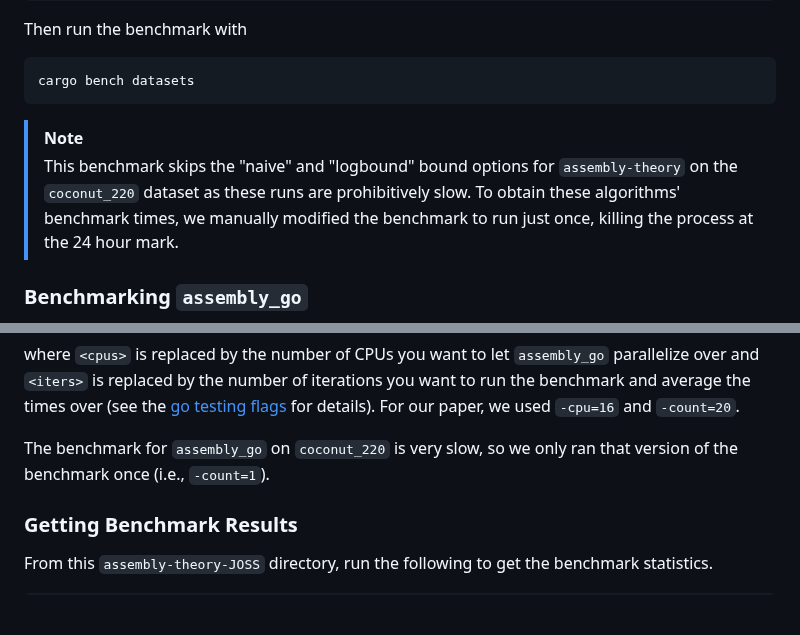
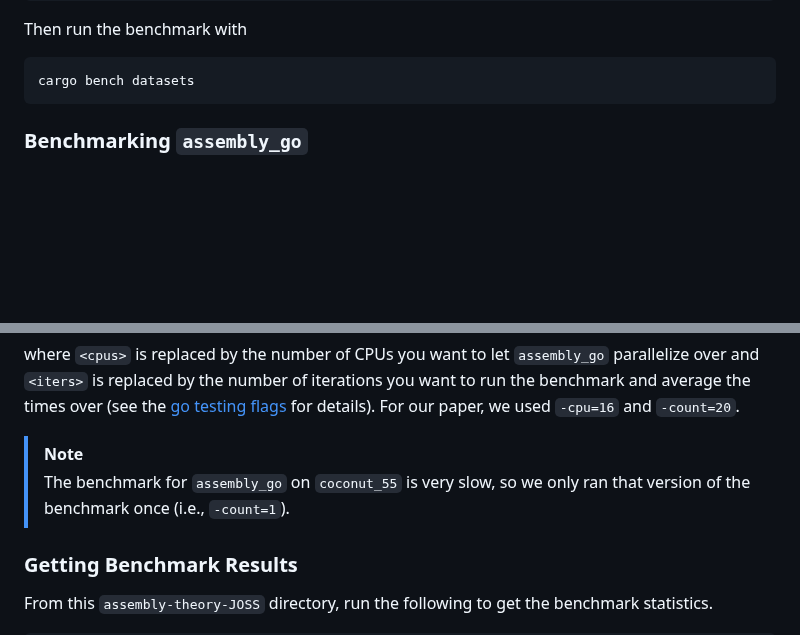
Before and after one commit to DaymudeLab/assembly-theory-JOSS, a Markdown page: README.md, 2 parts joined by grey strips. Drawn GitHub-style; blank space fills up the shorter version.

Commit message:
Small README fixes for dataset names and benchmark runs

````diff
--- a/README.md
+++ b/README.md
@@ -51,10 +51,6 @@ Then run the benchmark with
 cargo bench datasets
 ```
 
-> [!NOTE]
-> This benchmark skips the "naive" and "logbound" bound options for `assembly-theory` on the `coconut_220` dataset as these runs are prohibitively slow.
-> To obtain these algorithms' benchmark times, we manually modified the benchmark to run just once, killing the process at the 24 hour mark.
-
 
 ### Benchmarking `assembly_go`
 
@@ -74,7 +70,8 @@ go test -bench=. -cpu=<cpus> -count=<iters> -timeout=0 > datasets_bench.tsv
 where `<cpus>` is replaced by the number of CPUs you want to let `assembly_go` parallelize over and `<iters>` is replaced by the number of iterations you want to run the benchmark and average the times over (see the [go testing flags](https://pkg.go.dev/cmd/go#hdr-Testing_flags) for details).
 For our paper, we used `-cpu=16` and `-count=20`.
 
-The benchmark for `assembly_go` on `coconut_220` is very slow, so we only ran that version of the benchmark once (i.e., `-count=1`).
+> [!Note]
+> The benchmark for `assembly_go` on `coconut_55` is very slow, so we only ran that version of the benchmark once (i.e., `-count=1`).
 
 
 ### Getting Benchmark Results
````
